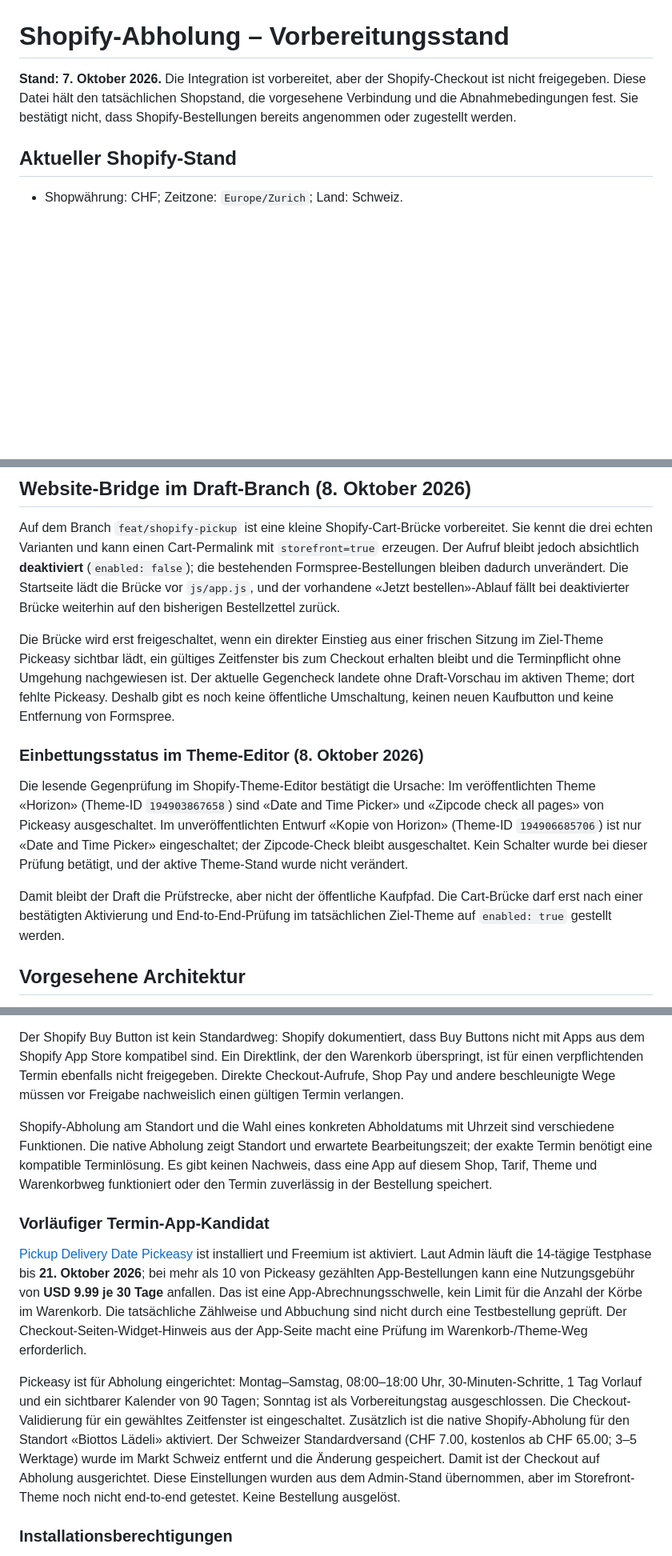
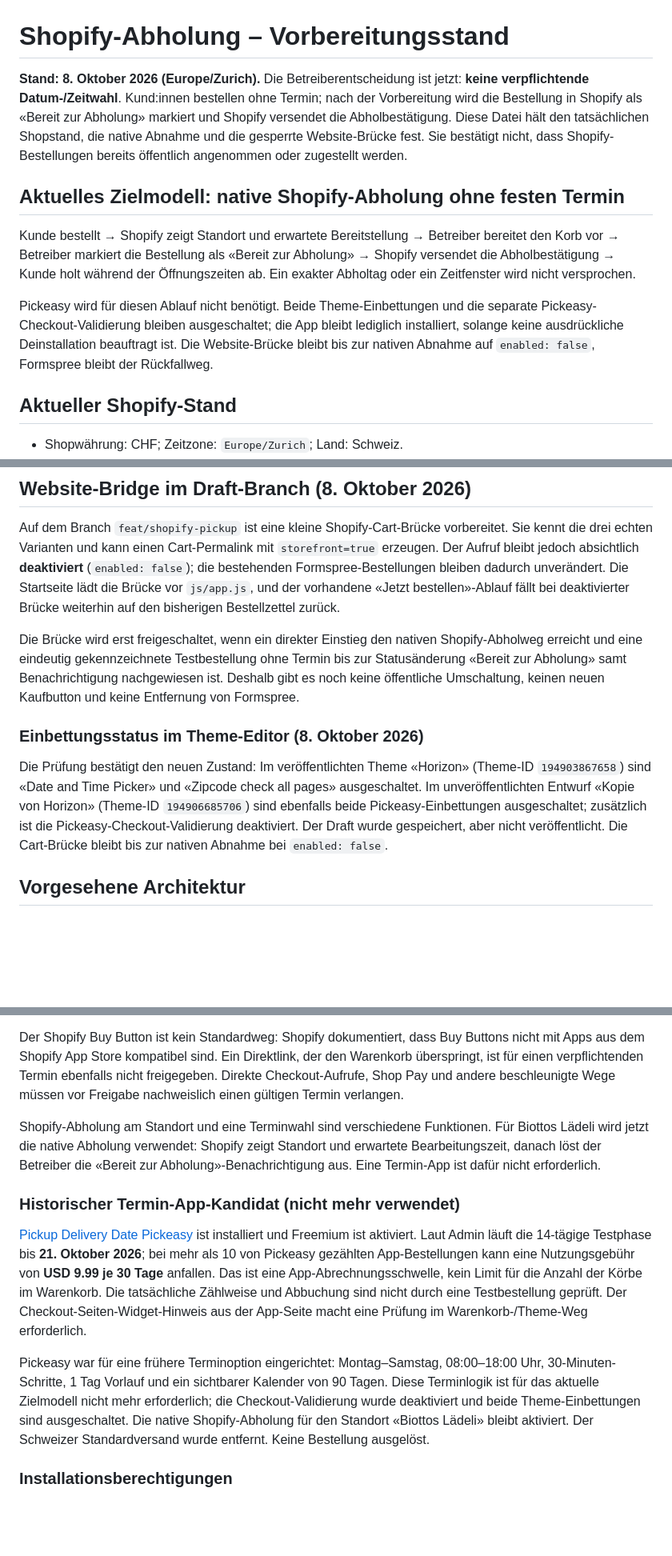
Before and after one commit to travellerswiss01/biottoslaedeli.ch, a Markdown page: docs/shopify-pickup-integration.md, 3 parts joined by grey strips. Shown at 80% size. Drawn GitHub-style; blank space fills up the shorter version.

```diff
--- a/docs/shopify-pickup-integration.md
+++ b/docs/shopify-pickup-integration.md
@@ -1,6 +1,12 @@
 # Shopify-Abholung – Vorbereitungsstand
 
-**Stand: 7. Oktober 2026.** Die Integration ist vorbereitet, aber der Shopify-Checkout ist nicht freigegeben. Diese Datei hält den tatsächlichen Shopstand, die vorgesehene Verbindung und die Abnahmebedingungen fest. Sie bestätigt nicht, dass Shopify-Bestellungen bereits angenommen oder zugestellt werden.
+**Stand: 8. Oktober 2026 (Europe/Zurich).** Die Betreiberentscheidung ist jetzt: **keine verpflichtende Datum-/Zeitwahl**. Kund:innen bestellen ohne Termin; nach der Vorbereitung wird die Bestellung in Shopify als «Bereit zur Abholung» markiert und Shopify versendet die Abholbestätigung. Diese Datei hält den tatsächlichen Shopstand, die native Abnahme und die gesperrte Website-Brücke fest. Sie bestätigt nicht, dass Shopify-Bestellungen bereits öffentlich angenommen oder zugestellt werden.
+
+## Aktuelles Zielmodell: native Shopify-Abholung ohne festen Termin
+
+Kunde bestellt → Shopify zeigt Standort und erwartete Bereitstellung → Betreiber bereitet den Korb vor → Betreiber markiert die Bestellung als «Bereit zur Abholung» → Shopify versendet die Abholbestätigung → Kunde holt während der Öffnungszeiten ab. Ein exakter Abholtag oder ein Zeitfenster wird nicht versprochen.
+
+Pickeasy wird für diesen Ablauf nicht benötigt. Beide Theme-Einbettungen und die separate Pickeasy-Checkout-Validierung bleiben ausgeschaltet; die App bleibt lediglich installiert, solange keine ausdrückliche Deinstallation beauftragt ist. Die Website-Brücke bleibt bis zur nativen Abnahme auf `enabled: false`, Formspree bleibt der Rückfallweg.
 
 ## Aktueller Shopify-Stand
 
@@ -24,13 +30,11 @@ Das sind echte IDs aus diesem Shop, aber wegen des Entwurfsstatus keine freigege
 
 Auf dem Branch `feat/shopify-pickup` ist eine kleine Shopify-Cart-Brücke vorbereitet. Sie kennt die drei echten Varianten und kann einen Cart-Permalink mit `storefront=true` erzeugen. Der Aufruf bleibt jedoch absichtlich **deaktiviert** (`enabled: false`); die bestehenden Formspree-Bestellungen bleiben dadurch unverändert. Die Startseite lädt die Brücke vor `js/app.js`, und der vorhandene «Jetzt bestellen»-Ablauf fällt bei deaktivierter Brücke weiterhin auf den bisherigen Bestellzettel zurück.
 
-Die Brücke wird erst freigeschaltet, wenn ein direkter Einstieg aus einer frischen Sitzung im Ziel-Theme Pickeasy sichtbar lädt, ein gültiges Zeitfenster bis zum Checkout erhalten bleibt und die Terminpflicht ohne Umgehung nachgewiesen ist. Der aktuelle Gegencheck landete ohne Draft-Vorschau im aktiven Theme; dort fehlte Pickeasy. Deshalb gibt es noch keine öffentliche Umschaltung, keinen neuen Kaufbutton und keine Entfernung von Formspree.
+Die Brücke wird erst freigeschaltet, wenn ein direkter Einstieg den nativen Shopify-Abholweg erreicht und eine eindeutig gekennzeichnete Testbestellung ohne Termin bis zur Statusänderung «Bereit zur Abholung» samt Benachrichtigung nachgewiesen ist. Deshalb gibt es noch keine öffentliche Umschaltung, keinen neuen Kaufbutton und keine Entfernung von Formspree.
 
 ### Einbettungsstatus im Theme-Editor (8. Oktober 2026)
 
-Die lesende Gegenprüfung im Shopify-Theme-Editor bestätigt die Ursache: Im veröffentlichten Theme «Horizon» (Theme-ID `194903867658`) sind «Date and Time Picker» und «Zipcode check all pages» von Pickeasy ausgeschaltet. Im unveröffentlichten Entwurf «Kopie von Horizon» (Theme-ID `194906685706`) ist nur «Date and Time Picker» eingeschaltet; der Zipcode-Check bleibt ausgeschaltet. Kein Schalter wurde bei dieser Prüfung betätigt, und der aktive Theme-Stand wurde nicht verändert.
-
-Damit bleibt der Draft die Prüfstrecke, aber nicht der öffentliche Kaufpfad. Die Cart-Brücke darf erst nach einer bestätigten Aktivierung und End-to-End-Prüfung im tatsächlichen Ziel-Theme auf `enabled: true` gestellt werden.
+Die Prüfung bestätigt den neuen Zustand: Im veröffentlichten Theme «Horizon» (Theme-ID `194903867658`) sind «Date and Time Picker» und «Zipcode check all pages» ausgeschaltet. Im unveröffentlichten Entwurf «Kopie von Horizon» (Theme-ID `194906685706`) sind ebenfalls beide Pickeasy-Einbettungen ausgeschaltet; zusätzlich ist die Pickeasy-Checkout-Validierung deaktiviert. Der Draft wurde gespeichert, aber nicht veröffentlicht. Die Cart-Brücke bleibt bis zur nativen Abnahme bei `enabled: false`.
 
 ## Vorgesehene Architektur
 
@@ -38,13 +42,13 @@ Die bestehende statische Website und die freigegebene Produktdarstellung bleiben
 
 Der Shopify Buy Button ist kein Standardweg: Shopify dokumentiert, dass Buy Buttons nicht mit Apps aus dem Shopify App Store kompatibel sind. Ein Direktlink, der den Warenkorb überspringt, ist für einen verpflichtenden Termin ebenfalls nicht freigegeben. Direkte Checkout-Aufrufe, Shop Pay und andere beschleunigte Wege müssen vor Freigabe nachweislich einen gültigen Termin verlangen.
 
-Shopify-Abholung am Standort und die Wahl eines konkreten Abholdatums mit Uhrzeit sind verschiedene Funktionen. Die native Abholung zeigt Standort und erwartete Bearbeitungszeit; der exakte Termin benötigt eine kompatible Terminlösung. Es gibt keinen Nachweis, dass eine App auf diesem Shop, Tarif, Theme und Warenkorbweg funktioniert oder den Termin zuverlässig in der Bestellung speichert.
+Shopify-Abholung am Standort und eine Terminwahl sind verschiedene Funktionen. Für Biottos Lädeli wird jetzt die native Abholung verwendet: Shopify zeigt Standort und erwartete Bearbeitungszeit, danach löst der Betreiber die «Bereit zur Abholung»-Benachrichtigung aus. Eine Termin-App ist dafür nicht erforderlich.
 
-### Vorläufiger Termin-App-Kandidat
+### Historischer Termin-App-Kandidat (nicht mehr verwendet)
 
 [Pickup Delivery Date Pickeasy](https://apps.shopify.com/order-delivery-date-time) ist installiert und Freemium ist aktiviert. Laut Admin läuft die 14-tägige Testphase bis **21. Oktober 2026**; bei mehr als 10 von Pickeasy gezählten App-Bestellungen kann eine Nutzungsgebühr von **USD 9.99 je 30 Tage** anfallen. Das ist eine App-Abrechnungsschwelle, kein Limit für die Anzahl der Körbe im Warenkorb. Die tatsächliche Zählweise und Abbuchung sind nicht durch eine Testbestellung geprüft. Der Checkout-Seiten-Widget-Hinweis aus der App-Seite macht eine Prüfung im Warenkorb-/Theme-Weg erforderlich.
 
-Pickeasy ist für Abholung eingerichtet: Montag–Samstag, 08:00–18:00 Uhr, 30-Minuten-Schritte, 1 Tag Vorlauf und ein sichtbarer Kalender von 90 Tagen; Sonntag ist als Vorbereitungstag ausgeschlossen. Die Checkout-Validierung für ein gewähltes Zeitfenster ist eingeschaltet. Zusätzlich ist die native Shopify-Abholung für den Standort «Biottos Lädeli» aktiviert. Der Schweizer Standardversand (CHF 7.00, kostenlos ab CHF 65.00; 3–5 Werktage) wurde im Markt Schweiz entfernt und die Änderung gespeichert. Damit ist der Checkout auf Abholung ausgerichtet. Diese Einstellungen wurden aus dem Admin-Stand übernommen, aber im Storefront-Theme noch nicht end-to-end getestet. Keine Bestellung ausgelöst.
+Pickeasy war für eine frühere Terminoption eingerichtet: Montag–Samstag, 08:00–18:00 Uhr, 30-Minuten-Schritte, 1 Tag Vorlauf und ein sichtbarer Kalender von 90 Tagen. Diese Terminlogik ist für das aktuelle Zielmodell nicht mehr erforderlich; die Checkout-Validierung wurde deaktiviert und beide Theme-Einbettungen sind ausgeschaltet. Die native Shopify-Abholung für den Standort «Biottos Lädeli» bleibt aktiviert. Der Schweizer Standardversand wurde entfernt. Keine Bestellung ausgelöst.
 
 ### Installationsberechtigungen
 
```
Also changed, not shown: other parts of docs/shopify-pickup-integration.md (+20 -11 lines).
